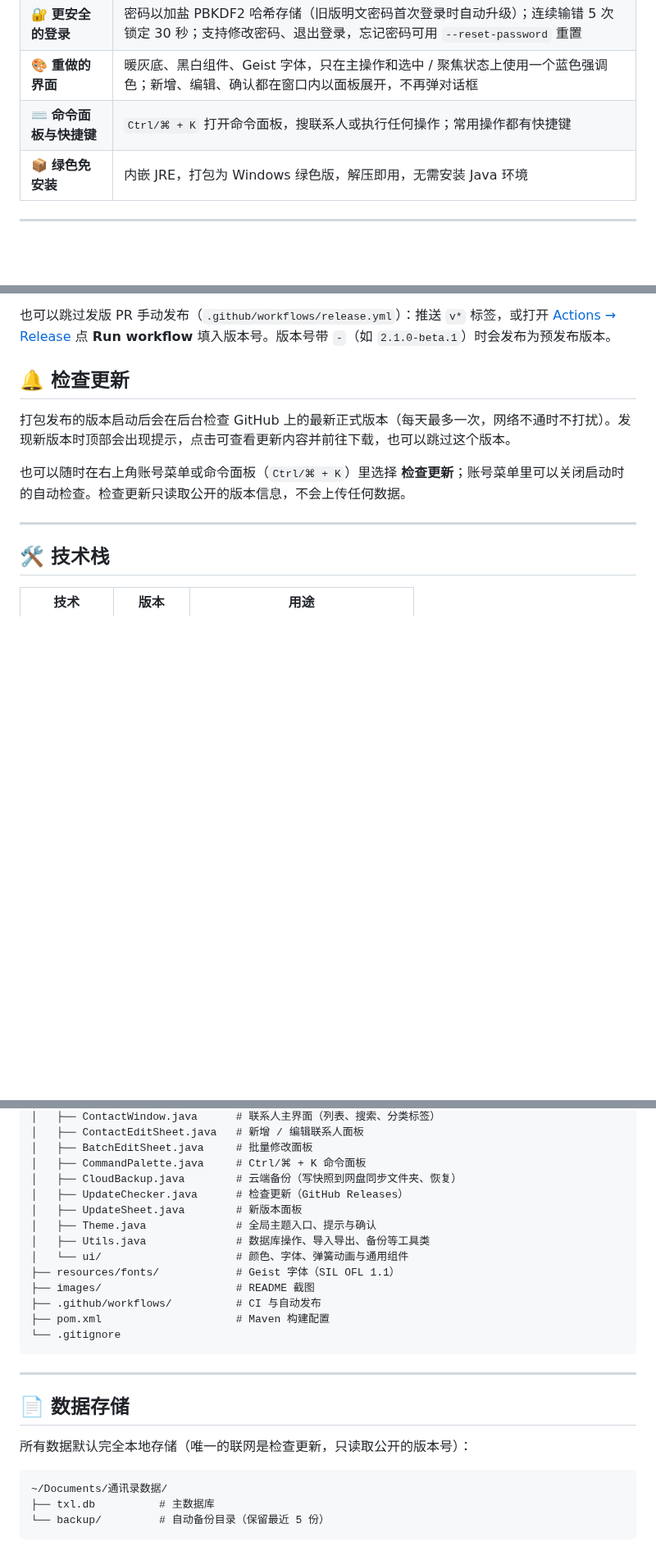
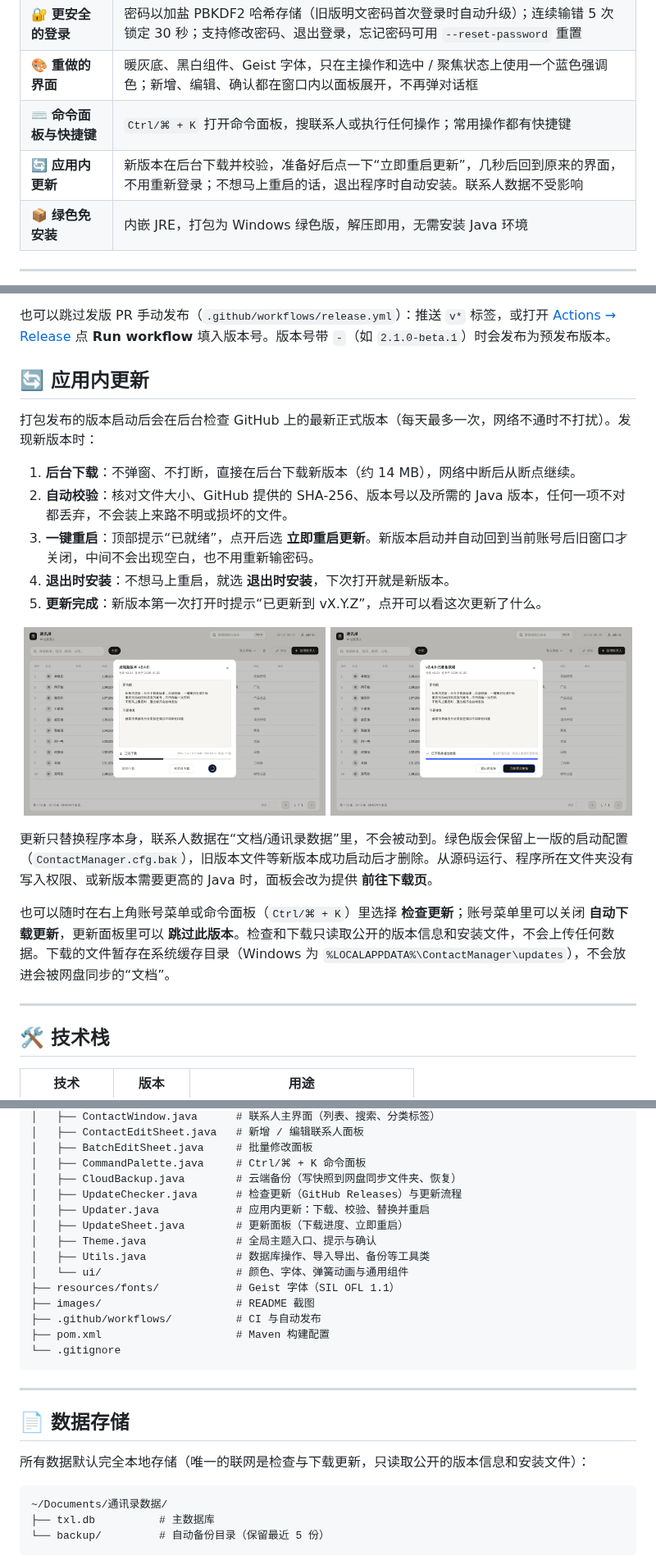
Before and after one commit to kekemao00/contact-manager-swing, a Markdown page: README.md, 3 parts joined by grey strips. Shown at 82% size. GitHub-like rendering; pictures changed too: images/update-downloading.png (added), images/update-ready.png (added); blank space fills up the shorter version.

````diff
--- a/README.md
+++ b/README.md
@@ -47,6 +47,7 @@
 | 🔐 **更安全的登录** | 密码以加盐 PBKDF2 哈希存储（旧版明文密码首次登录时自动升级）；连续输错 5 次锁定 30 秒；支持修改密码、退出登录，忘记密码可用 `--reset-password` 重置 |
 | 🎨 **重做的界面** | 暖灰底、黑白组件、Geist 字体，只在主操作和选中 / 聚焦状态上使用一个蓝色强调色；新增、编辑、确认都在窗口内以面板展开，不再弹对话框 |
 | ⌨️ **命令面板与快捷键** | `Ctrl/⌘ + K` 打开命令面板，搜联系人或执行任何操作；常用操作都有快捷键 |
+| 🔄 **应用内更新** | 新版本在后台下载并校验，准备好后点一下“立即重启更新”，几秒后回到原来的界面，不用重新登录；不想马上重启的话，退出程序时自动安装。联系人数据不受影响 |
 | 📦 **绿色免安装** | 内嵌 JRE，打包为 Windows 绿色版，解压即用，无需安装 Java 环境 |
 
 ---
@@ -173,11 +174,21 @@ java -jar target/contact-manager-swing.jar
 
 也可以跳过发版 PR 手动发布（`.github/workflows/release.yml`）：推送 `v*` 标签，或打开 [Actions → Release](https://github.com/kekemao00/contact-manager-swing/actions/workflows/release.yml) 点 **Run workflow** 填入版本号。版本号带 `-`（如 `2.1.0-beta.1`）时会发布为预发布版本。
 
-## 🔔 检查更新
+## 🔄 应用内更新
 
-打包发布的版本启动后会在后台检查 GitHub 上的最新正式版本（每天最多一次，网络不通时不打扰）。发现新版本时顶部会出现提示，点击可查看更新内容并前往下载，也可以跳过这个版本。
+打包发布的版本启动后会在后台检查 GitHub 上的最新正式版本（每天最多一次，网络不通时不打扰）。发现新版本时：
 
-也可以随时在右上角账号菜单或命令面板（`Ctrl/⌘ + K`）里选择 **检查更新**；账号菜单里可以关闭启动时的自动检查。检查更新只读取公开的版本信息，不会上传任何数据。
+1. **后台下载**：不弹窗、不打断，直接在后台下载新版本（约 14 MB），网络中断后从断点继续。
+2. **自动校验**：核对文件大小、GitHub 提供的 SHA-256、版本号以及所需的 Java 版本，任何一项不对都丢弃，不会装上来路不明或损坏的文件。
+3. **一键重启**：顶部提示“已就绪”，点开后选 **立即重启更新**。新版本启动并自动回到当前账号后旧窗口才关闭，中间不会出现空白，也不用重新输密码。
+4. **退出时安装**：不想马上重启，就选 **退出时安装**，下次打开就是新版本。
+5. **更新完成**：新版本第一次打开时提示“已更新到 vX.Y.Z”，点开可以看这次更新了什么。
+
+<p align="center"><img src="images/update-downloading.png" alt="下载中" width="49%"> <img src="images/update-ready.png" alt="已就绪" width="49%"></p>
+
+更新只替换程序本身，联系人数据在“文档/通讯录数据”里，不会被动到。绿色版会保留上一版的启动配置（`ContactManager.cfg.bak`），旧版本文件等新版本成功启动后才删除。从源码运行、程序所在文件夹没有写入权限、或新版本需要更高的 Java 时，面板会改为提供 **前往下载页**。
+
+也可以随时在右上角账号菜单或命令面板（`Ctrl/⌘ + K`）里选择 **检查更新**；账号菜单里可以关闭 **自动下载更新**，更新面板里可以 **跳过此版本**。检查和下载只读取公开的版本信息和安装文件，不会上传任何数据。下载的文件暂存在系统缓存目录（Windows 为 `%LOCALAPPDATA%\ContactManager\updates`），不会放进会被网盘同步的“文档”。
 
 ---
 
@@ -209,8 +220,9 @@ ContactManager/
 │   ├── BatchEditSheet.java     # 批量修改面板
 │   ├── CommandPalette.java     # Ctrl/⌘ + K 命令面板
 │   ├── CloudBackup.java        # 云端备份（写快照到网盘同步文件夹、恢复）
-│   ├── UpdateChecker.java      # 检查更新（GitHub Releases）
-│   ├── UpdateSheet.java        # 新版本面板
+│   ├── UpdateChecker.java      # 检查更新（GitHub Releases）与更新流程
+│   ├── Updater.java            # 应用内更新：下载、校验、替换并重启
+│   ├── UpdateSheet.java        # 更新面板（下载进度、立即重启）
 │   ├── Theme.java              # 全局主题入口、提示与确认
 │   ├── Utils.java              # 数据库操作、导入导出、备份等工具类
 │   └── ui/                     # 颜色、字体、弹簧动画与通用组件
@@ -225,7 +237,7 @@ ContactManager/
 
 ## 📄 数据存储
 
-所有数据默认完全本地存储（唯一的联网是检查更新，只读取公开的版本号）：
+所有数据默认完全本地存储（唯一的联网是检查与下载更新，只读取公开的版本信息和安装文件）：
 
 ```
 ~/Documents/通讯录数据/
````
Also changed, not shown: 9 other files.
